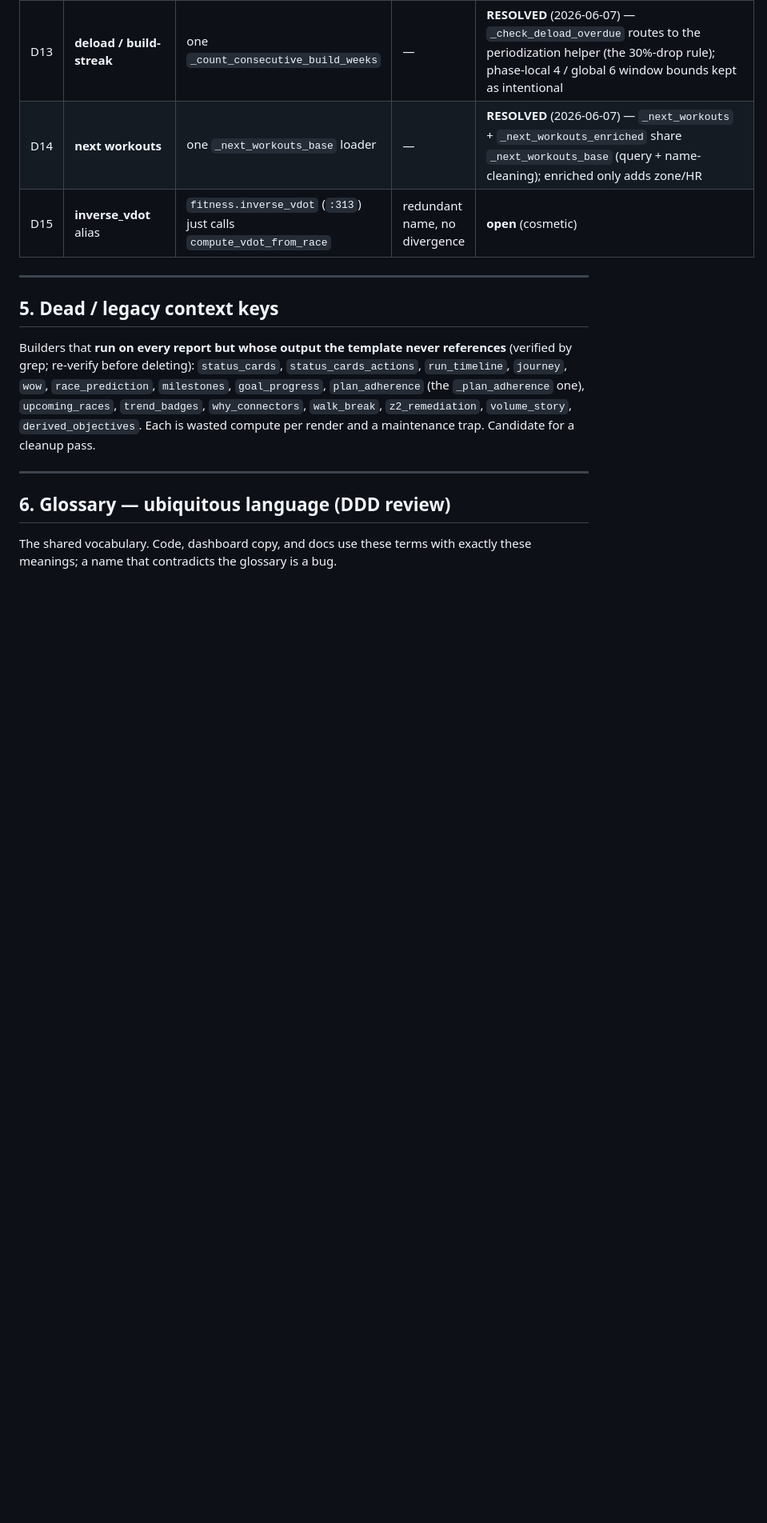
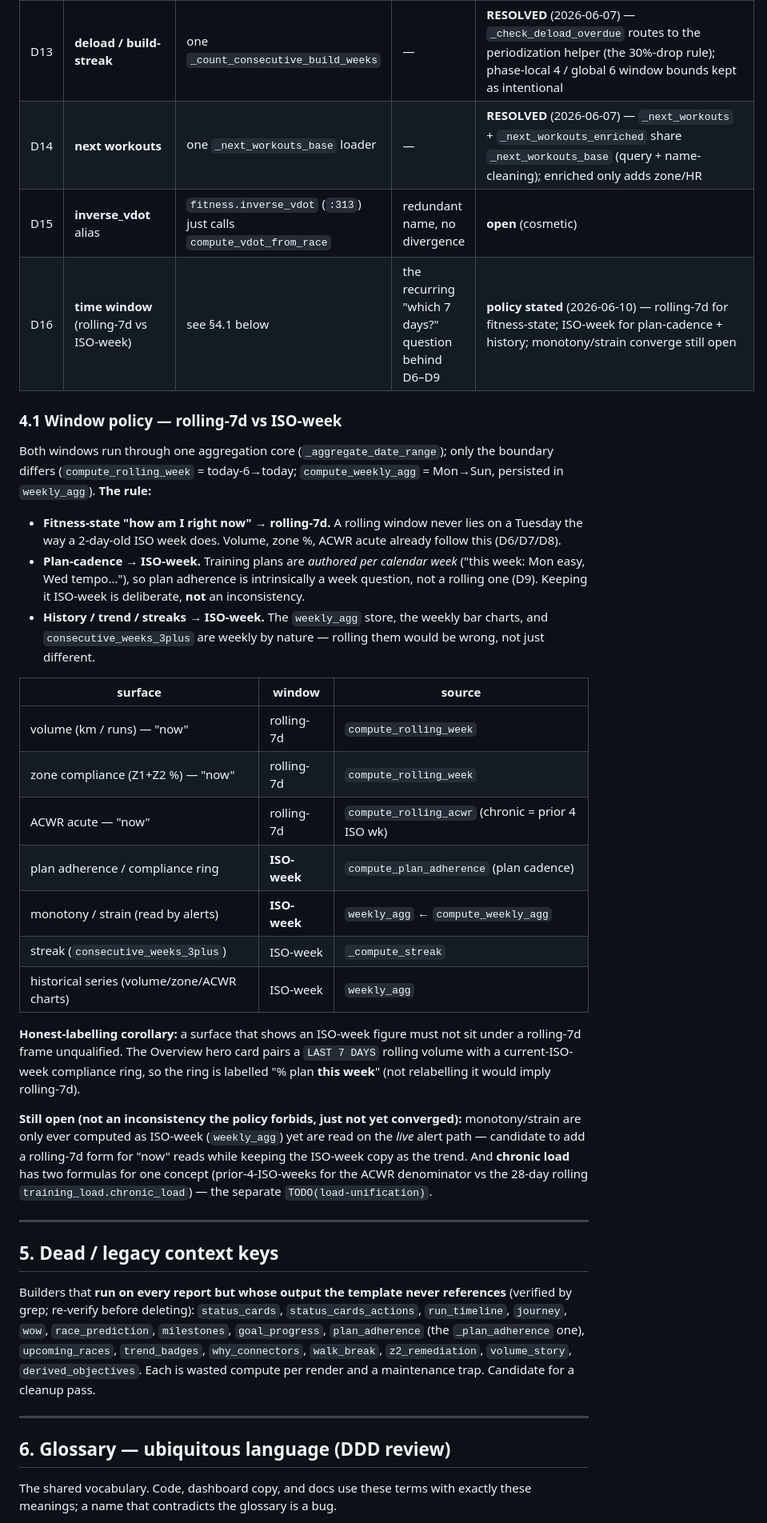
Before and after one commit to BigCrunsh/fit, a Markdown page: DATA_LINEAGE.md, the part around the change. Shown at 80% size. GitHub-like rendering; blank space fills up the shorter version.

Commit message:
docs(lineage): state the rolling-7d vs ISO-week window policy (§4.1 / D16)
Extends the D6-D9 thread with the rule the reconciliation kept circling:
- fitness-state "now" (volume, zone %, ACWR acute) → rolling-7d
- plan-cadence (plan adherence) → ISO-week, by the plan's weekly authoring
- history / trend / streaks → ISO-week

Plus the honest-labelling corollary (no ISO-week figure under a rolling frame),
and the two still-open items: monotony/strain are ISO-week-only on the live
alert path, and chronic load has two formulas (TODO load-unification).

Co-Authored-By: Claude Opus 4.8 (1M context) <noreply@anthropic.com>

```diff
--- a/DATA_LINEAGE.md
+++ b/DATA_LINEAGE.md
@@ -361,6 +361,45 @@ The same concept computed by different routes, producing values that can disagre
 | D13 | **deload / build-streak** | one `_count_consecutive_build_weeks` | — | **RESOLVED** (2026-06-07) — `_check_deload_overdue` routes to the periodization helper (the 30%-drop rule); phase-local 4 / global 6 window bounds kept as intentional |
 | D14 | **next workouts** | one `_next_workouts_base` loader | — | **RESOLVED** (2026-06-07) — `_next_workouts` + `_next_workouts_enriched` share `_next_workouts_base` (query + name-cleaning); enriched only adds zone/HR |
 | D15 | **inverse_vdot** alias | `fitness.inverse_vdot` (`:313`) just calls `compute_vdot_from_race` | redundant name, no divergence | **open** (cosmetic) |
+| D16 | **time window** (rolling-7d vs ISO-week) | see §4.1 below | the recurring "which 7 days?" question behind D6–D9 | **policy stated** (2026-06-10) — rolling-7d for fitness-state; ISO-week for plan-cadence + history; monotony/strain converge still open |
+
+### 4.1 Window policy — rolling-7d vs ISO-week
+
+Both windows run through one aggregation core (`_aggregate_date_range`); only the
+boundary differs (`compute_rolling_week` = today-6→today; `compute_weekly_agg` =
+Mon→Sun, persisted in `weekly_agg`). **The rule:**
+
+- **Fitness-state "how am I right now" → rolling-7d.** A rolling window never lies on a
+  Tuesday the way a 2-day-old ISO week does. Volume, zone %, ACWR acute already follow
+  this (D6/D7/D8).
+- **Plan-cadence → ISO-week.** Training plans are *authored per calendar week* ("this
+  week: Mon easy, Wed tempo…"), so plan adherence is intrinsically a week question, not
+  a rolling one (D9). Keeping it ISO-week is deliberate, **not** an inconsistency.
+- **History / trend / streaks → ISO-week.** The `weekly_agg` store, the weekly bar
+  charts, and `consecutive_weeks_3plus` are weekly by nature — rolling them would be
+  wrong, not just different.
+
+| surface | window | source |
+|---|---|---|
+| volume (km / runs) — "now" | rolling-7d | `compute_rolling_week` |
+| zone compliance (Z1+Z2 %) — "now" | rolling-7d | `compute_rolling_week` |
+| ACWR acute — "now" | rolling-7d | `compute_rolling_acwr` (chronic = prior 4 ISO wk) |
+| plan adherence / compliance ring | **ISO-week** | `compute_plan_adherence` (plan cadence) |
+| monotony / strain (read by alerts) | **ISO-week** | `weekly_agg` ← `compute_weekly_agg` |
+| streak (`consecutive_weeks_3plus`) | ISO-week | `_compute_streak` |
+| historical series (volume/zone/ACWR charts) | ISO-week | `weekly_agg` |
+
+**Honest-labelling corollary:** a surface that shows an ISO-week figure must not sit
+under a rolling-7d frame unqualified. The Overview hero card pairs a `LAST 7 DAYS`
+rolling volume with a current-ISO-week compliance ring, so the ring is labelled
+"% plan **this week**" (not relabelling it would imply rolling-7d).
+
+**Still open (not an inconsistency the policy forbids, just not yet converged):**
+monotony/strain are only ever computed as ISO-week (`weekly_agg`) yet are read on the
+*live* alert path — candidate to add a rolling-7d form for "now" reads while keeping
+the ISO-week copy as the trend. And **chronic load** has two formulas for one concept
+(prior-4-ISO-weeks for the ACWR denominator vs the 28-day rolling
+`training_load.chronic_load`) — the separate `TODO(load-unification)`.
 
 ---
 
```
